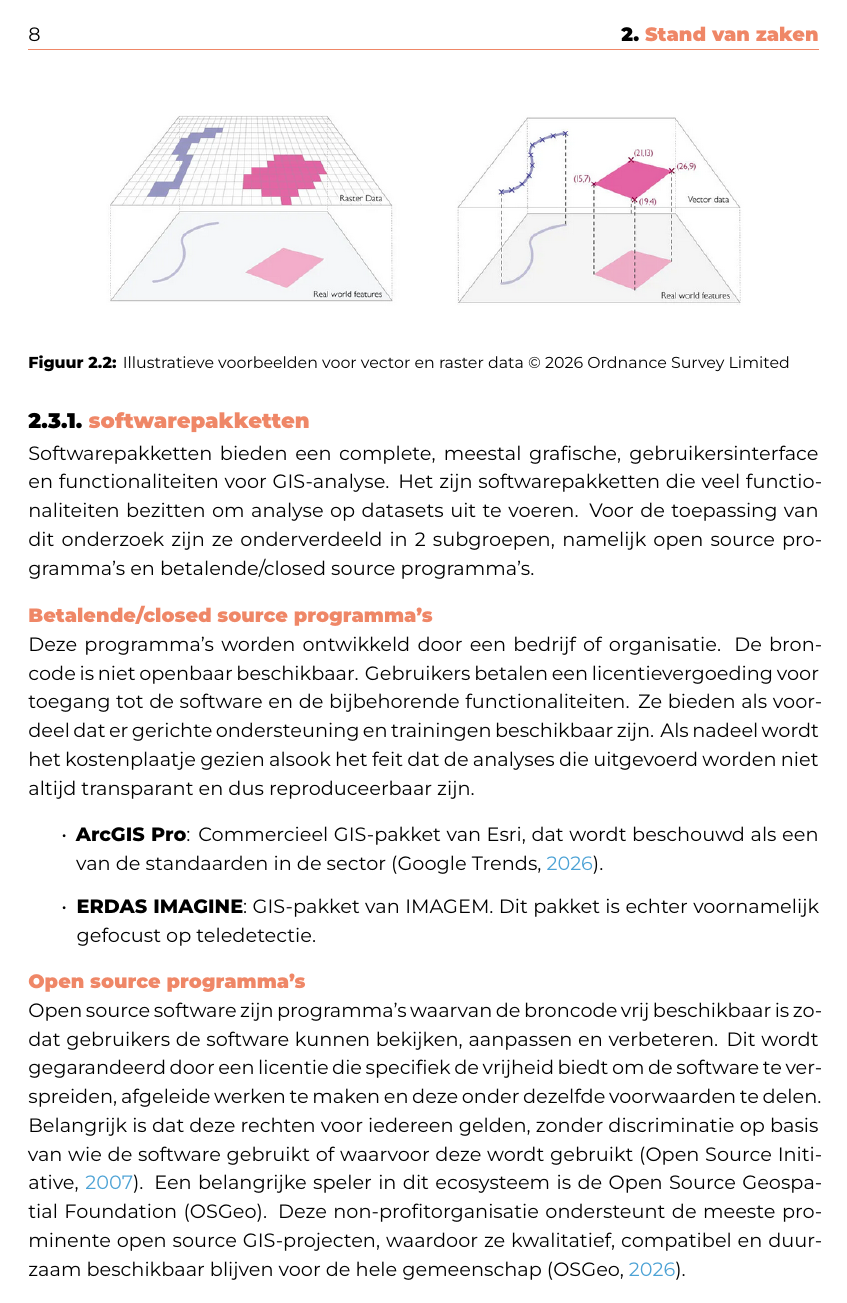
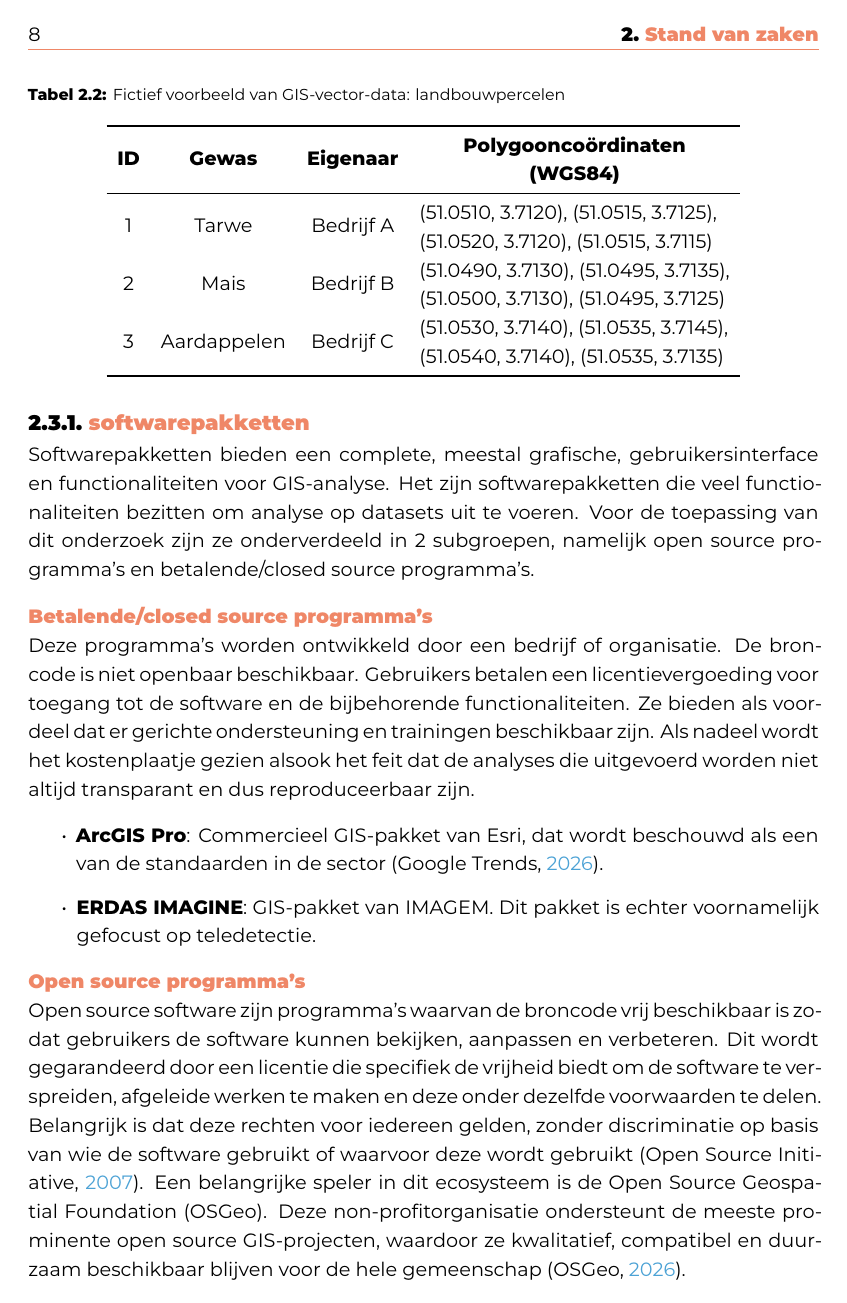
Before and after one commit to Andries-U/BP_Andries-Ulenaers_2025-2026, a LaTeX thesis (bachproef/UlenaersAndriesBP.tex, which reads bachproef/standvanzaken.tex): page 18 of 46. Compiled offline with XeLaTeX; a missing font is replaced by an installed copy or a similar font; a LaTeX package or settings file that is missing is left out.

Commit message:
positie figuur

```diff
--- a/bachproef/standvanzaken.tex
+++ b/bachproef/standvanzaken.tex
@@ -50,11 +53,6 @@ De 2 voornaamste types van GIS-kaarten zijn de vector- en raster-kaarten (Figuur
     \end{tabular}
 \end{table}
 
-\begin{figure}
-\centering
-    \includegraphics[width=0.9\textwidth]{./GIS/RasterAndVector_Ordnance-Survey.png}
-    \caption[Illustratieve voorbeelden voor vector en raster data]{Illustratieve voorbeelden voor vector en raster data © 2026 Ordnance Survey Limited}\label{fig:VectorVsRaster_OS}
-\end{figure}
 
 \section{GIS-tools voor data-analyse}\label{sec:GIS-tools}
 Voor het ontwikkelen van een software analyse tool van GIS-data bestaan er verschillende mogelijkheden, welke kunnen worden onderverdeeld in twee groepen: softwarepakketten en bibliotheken. Beide groepen hebben hun eigen toepassingen alsook hun voor- en nadelen.
```
Also changed, not shown: bachproef/standvanzaken.tex (7 more changed lines).
